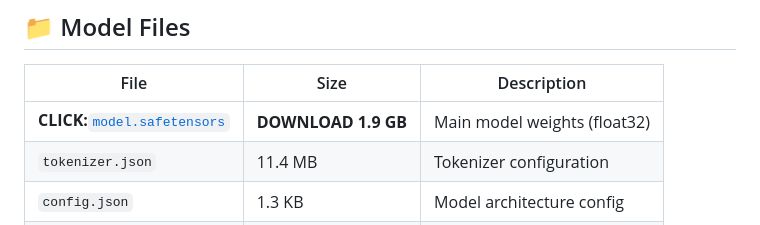
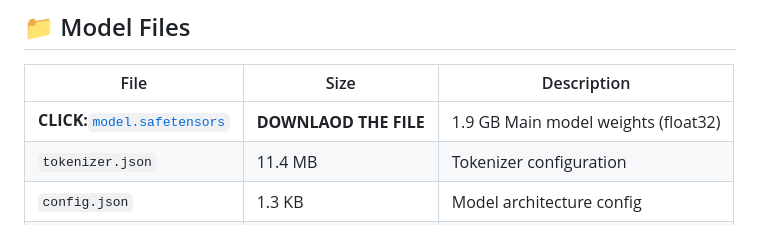
Before and after one commit to cannaseedus-bot/MX2SVG, a Markdown page: README.md, the part around the change. Rendered like a GitHub page.

```diff
--- a/README.md
+++ b/README.md
@@ -8,7 +8,7 @@ This directory contains an almost **complete Qwen2 1.5B model** with all necessa
 
 | File | Size | Description |
 |------|------|-------------|
-| <B>CLICK:</B><a href="https://mx2lm.app/model.safetensors">`model.safetensors`</a> | <B>DOWNLOAD 1.9 GB</B> | Main model weights (float32) |
+| <B>CLICK:</B><a href="https://mx2lm.app/model.safetensors">`model.safetensors`</a> | <B>DOWNLAOD THE FILE</B> | 1.9 GB Main model weights (float32) |
 | `tokenizer.json` | 11.4 MB | Tokenizer configuration |
 | `config.json` | 1.3 KB | Model architecture config |
 | `tokenizer_config.json` | 4.9 KB | Tokenizer settings |
```
